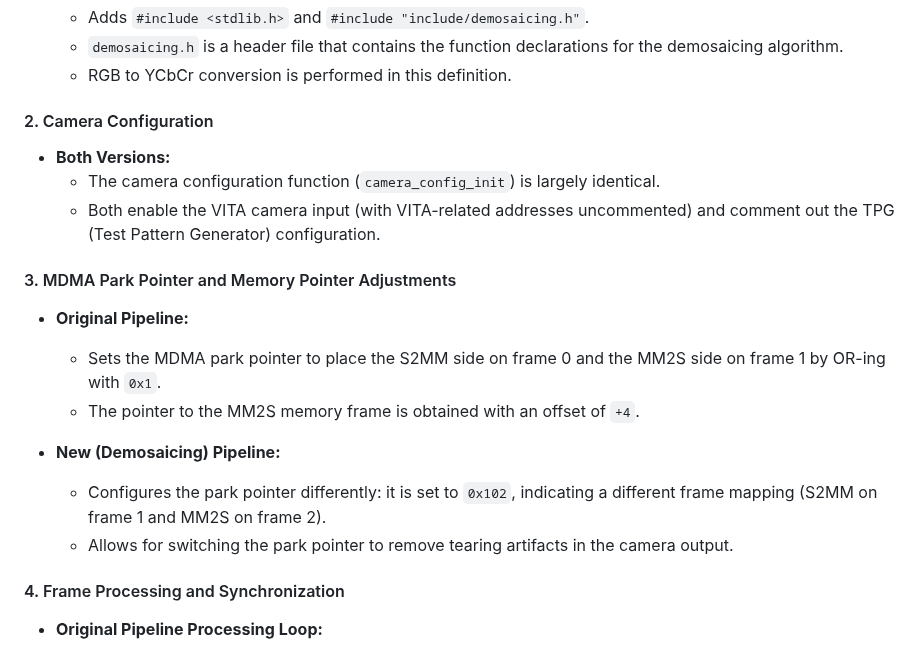
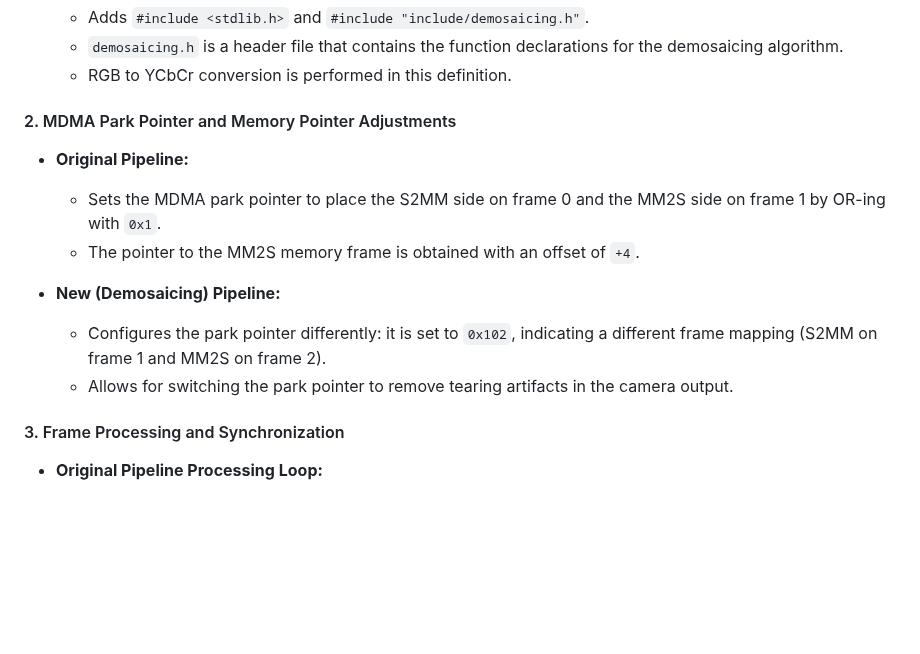
Before and after one commit to conneroisu/cpre488-mp2, a Markdown page: README.md, the part around the change. Rendered like a GitHub page; blank space fills up the shorter version.

Commit message:
remove some nonsense from my answer to implementation details between the two versions of camera_app.c

```diff
--- a/README.md
+++ b/README.md
@@ -128,13 +128,7 @@ Describe in your writeup what changes you made, and save a copy of any files mod
   - `demosaicing.h` is a header file that contains the function declarations for the demosaicing algorithm.
   - RGB to YCbCr conversion is performed in this definition.
 
-#### 2. Camera Configuration
-
-- **Both Versions:**
-  - The camera configuration function (`camera_config_init`) is largely identical.
-  - Both enable the VITA camera input (with VITA-related addresses uncommented) and comment out the TPG (Test Pattern Generator) configuration.
-
-#### 3. MDMA Park Pointer and Memory Pointer Adjustments
+#### 2. MDMA Park Pointer and Memory Pointer Adjustments
 
 - **Original Pipeline:**
   - Sets the MDMA park pointer to place the S2MM side on frame 0 and the MM2S side on frame 1 by OR-ing with `0x1`.
@@ -144,7 +138,7 @@ Describe in your writeup what changes you made, and save a copy of any files mod
   - Configures the park pointer differently: it is set to `0x102`, indicating a different frame mapping (S2MM on frame 1 and MM2S on frame 2).
   - Allows for switching the park pointer to remove tearing artifacts in the camera output.
 
-#### 4. Frame Processing and Synchronization
+#### 3. Frame Processing and Synchronization
 
 - **Original Pipeline Processing Loop:**
   - The loop iterates for 1000 frames.
```
